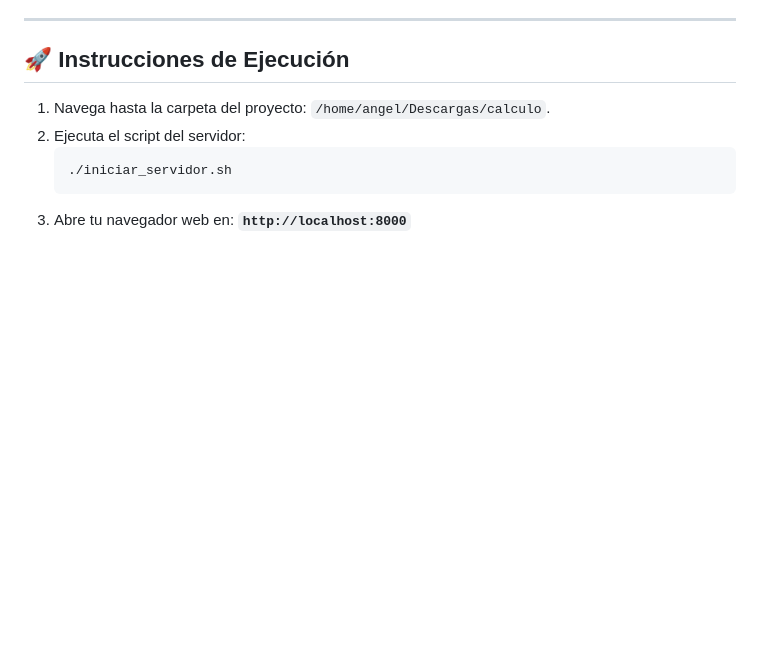
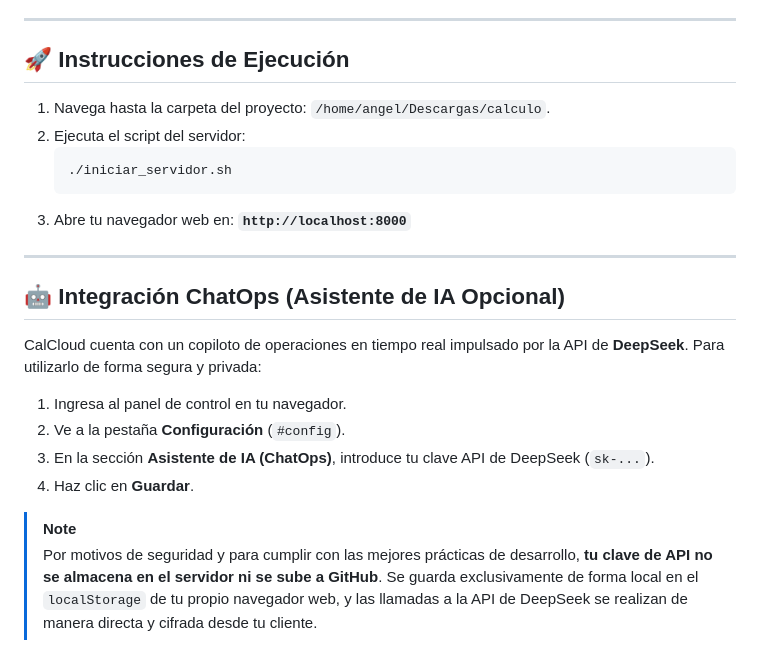
Before and after one commit to Angelds-20/CalCloud, a Markdown page: README.md, the part around the change. GitHub-like rendering; blank space fills up the shorter version.

Commit message:
docs: agregar instrucciones de configuracion de ChatOps

````diff
--- a/README.md
+++ b/README.md
@@ -64,3 +64,17 @@ El dashboard cuenta con un sistema de navegación por pestañas indexado por la
    ./iniciar_servidor.sh
    ```
 3. Abre tu navegador web en: **`http://localhost:8000`**
+
+---
+
+## 🤖 Integración ChatOps (Asistente de IA Opcional)
+
+CalCloud cuenta con un copiloto de operaciones en tiempo real impulsado por la API de **DeepSeek**. Para utilizarlo de forma segura y privada:
+
+1. Ingresa al panel de control en tu navegador.
+2. Ve a la pestaña **Configuración** (`#config`).
+3. En la sección **Asistente de IA (ChatOps)**, introduce tu clave API de DeepSeek (`sk-...`).
+4. Haz clic en **Guardar**.
+
+> [!NOTE]
+> Por motivos de seguridad y para cumplir con las mejores prácticas de desarrollo, **tu clave de API no se almacena en el servidor ni se sube a GitHub**. Se guarda exclusivamente de forma local en el `localStorage` de tu propio navegador web, y las llamadas a la API de DeepSeek se realizan de manera directa y cifrada desde tu cliente.
````
